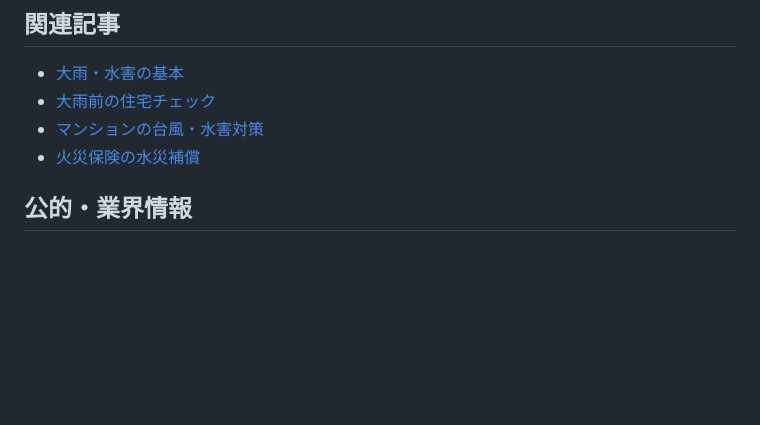
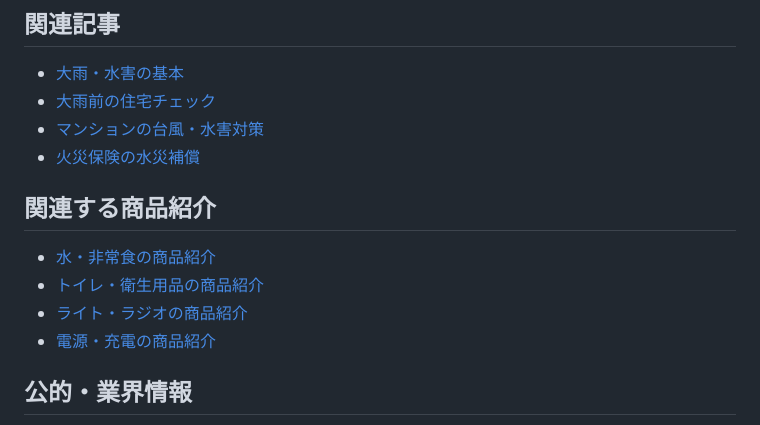
Before and after one commit to yuki746289/product_blog_bousai_prev, a Markdown page: content/articles/B012_home_flood_preparedness.md, the part around the change. Drawn GitHub-style; blank space fills up the shorter version.

Commit message:
Add contextual product route to B012

```diff
--- a/content/articles/B012_home_flood_preparedness.md
+++ b/content/articles/B012_home_flood_preparedness.md
@@ -157,6 +157,13 @@ affiliate: false
 - [マンションの台風・水害対策](article_b022.html)
 - [火災保険の水災補償](article_b013.html)
 
+## 関連する商品紹介
+
+- [水・非常食の商品紹介](goods_water_food.html)
+- [トイレ・衛生用品の商品紹介](goods_toilet_hygiene.html)
+- [ライト・ラジオの商品紹介](goods_light_information.html)
+- [電源・充電の商品紹介](goods_power_charging.html)
+
 ## 公的・業界情報
 
 - ハザードマップポータルサイト: https://disaportal.gsi.go.jp/
```
